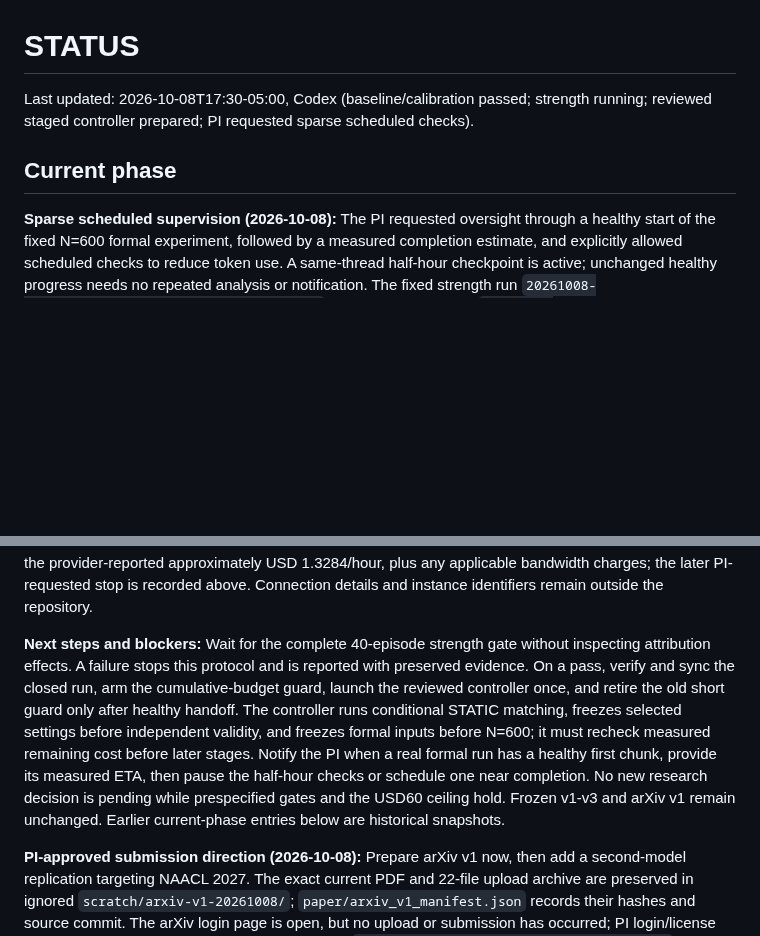
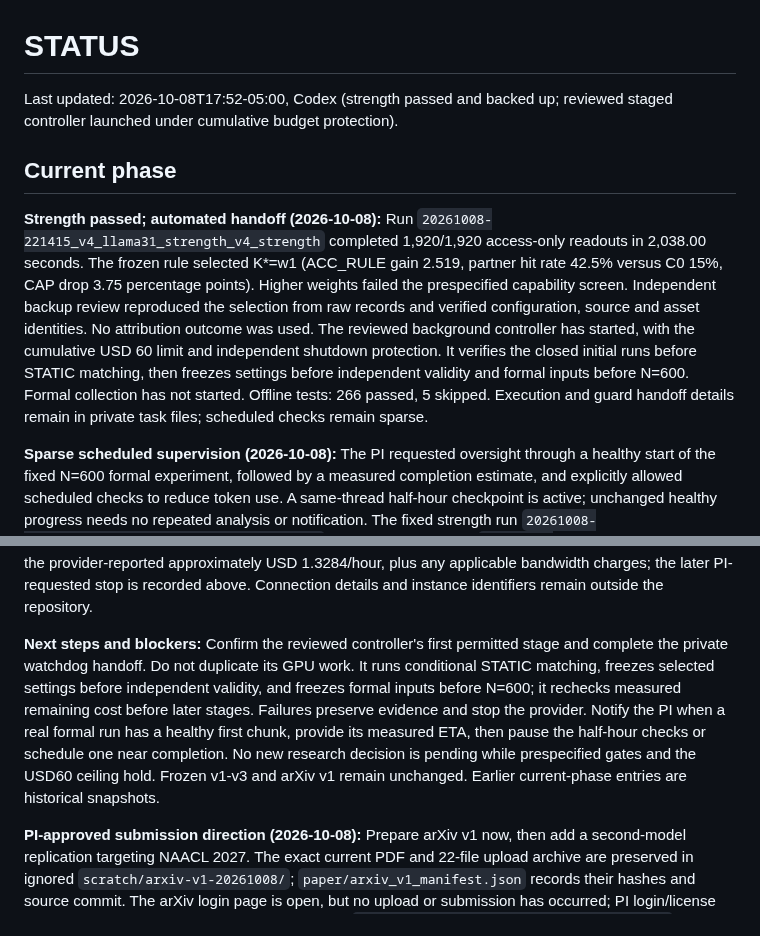
Before and after one commit to BeibaiDraco/mind-connecting, a Markdown page: STATUS.md, 2 parts joined by grey strips. GitHub-like rendering; blank space fills up the shorter version.

Commit message:
docs: record passing v4 strength and automated handoff

```diff
--- a/STATUS.md
+++ b/STATUS.md
@@ -1,8 +1,10 @@
 # STATUS
 
-Last updated: 2026-10-08T17:30-05:00, Codex (baseline/calibration passed; strength running; reviewed staged controller prepared; PI requested sparse scheduled checks).
+Last updated: 2026-10-08T17:52-05:00, Codex (strength passed and backed up; reviewed staged controller launched under cumulative budget protection).
 
 ## Current phase
+
+**Strength passed; automated handoff (2026-10-08):** Run `20261008-221415_v4_llama31_strength_v4_strength` completed 1,920/1,920 access-only readouts in 2,038.00 seconds. The frozen rule selected K*=w1 (ACC_RULE gain 2.519, partner hit rate 42.5% versus C0 15%, CAP drop 3.75 percentage points). Higher weights failed the prespecified capability screen. Independent backup review reproduced the selection from raw records and verified configuration, source and asset identities. No attribution outcome was used. The reviewed background controller has started, with the cumulative USD 60 limit and independent shutdown protection. It verifies the closed initial runs before STATIC matching, then freezes settings before independent validity and formal inputs before N=600. Formal collection has not started. Offline tests: 266 passed, 5 skipped. Execution and guard handoff details remain in private task files; scheduled checks remain sparse.
 
 **Sparse scheduled supervision (2026-10-08):** The PI requested oversight through a healthy start of the fixed N=600 formal experiment, followed by a measured completion estimate, and explicitly allowed scheduled checks to reduce token use. A same-thread half-hour checkpoint is active; unchanged healthy progress needs no repeated analysis or notification. The fixed strength run `20261008-221415_v4_llama31_strength_v4_strength` is running. Calibration `20261008-221158_calibrate_v4_cal` completed in 106.19 seconds, with layer-21 calibration hash `b47e40e4c6effec9` and no unusable directions. Baseline/calibration backups, raw gate reproduction and file hashes passed independent review. A private deterministic later-stage controller and cumulative-budget watchdog handoff passed independent review plus 15 no-network safety checks; the controller is not launched until strength completes and passes. It preserves conditional STATIC availability, frozen gates, tests/commits/freezes, fixed N600, verified backups and provider shutdown. Private handoff files hold execution details; no credentials or connection identifiers are committed. The short watchdog remains active until the reviewed later-stage handoff. Keep the local Mac and Codex running for scheduled checks and provider control.
 
@@ -26,7 +28,7 @@ Last updated: 2026-10-08T17:30-05:00, Codex (baseline/calibration passed; streng
 
 **Replacement GPU and second-model readiness (2026-10-08):** The PI closed the old instance and rented a replacement. Direct SSH succeeds. The provider and live inspection identify one full NVIDIA A100-SXM4-80GB (MIG disabled), 81,152 MiB free GPU memory and no active GPU process, a writable 200 GB container disk at `/workspace`, Ubuntu 24.04.4 LTS and Python 3.12.3. Driver 580.173.02 is installed; the provider image is `vastai/base-image:cuda-13.0.3-auto`. The CPU quota is approximately 30.7 cores and the memory cgroup limit approximately 342 GiB; host-visible totals are not treated as the allocation. Basic tools (`uv`, `git`, `rsync`, `tmux`) are available, but PyTorch, Transformers, Tokenizers and Hugging Face Hub are absent, with no model cache or configured Hugging Face credentials. HTTPS access to Hugging Face and public Llama metadata succeeds; permission to download the manually gated weights is unverified. No dependencies were installed and no model ran. At the inspection it was running at the provider-reported approximately USD 1.3284/hour, plus any applicable bandwidth charges; the later PI-requested stop is recorded above. Connection details and instance identifiers remain outside the repository.
 
-**Next steps and blockers:** Wait for the complete 40-episode strength gate without inspecting attribution effects. A failure stops this protocol and is reported with preserved evidence. On a pass, verify and sync the closed run, arm the cumulative-budget guard, launch the reviewed controller once, and retire the old short guard only after healthy handoff. The controller runs conditional STATIC matching, freezes selected settings before independent validity, and freezes formal inputs before N=600; it must recheck measured remaining cost before later stages. Notify the PI when a real formal run has a healthy first chunk, provide its measured ETA, then pause the half-hour checks or schedule one near completion. No new research decision is pending while prespecified gates and the USD60 ceiling hold. Frozen v1-v3 and arXiv v1 remain unchanged. Earlier current-phase entries below are historical snapshots.
+**Next steps and blockers:** Confirm the reviewed controller's first permitted stage and complete the private watchdog handoff. Do not duplicate its GPU work. It runs conditional STATIC matching, freezes selected settings before independent validity, and freezes formal inputs before N=600; it rechecks measured remaining cost before later stages. Failures preserve evidence and stop the provider. Notify the PI when a real formal run has a healthy first chunk, provide its measured ETA, then pause the half-hour checks or schedule one near completion. No new research decision is pending while prespecified gates and the USD60 ceiling hold. Frozen v1-v3 and arXiv v1 remain unchanged. Earlier current-phase entries are historical snapshots.
 
 **PI-approved submission direction (2026-10-08):** Prepare arXiv v1 now, then add a second-model replication targeting NAACL 2027. The exact current PDF and 22-file upload archive are preserved in ignored `scratch/arxiv-v1-20261008/`; `paper/arxiv_v1_manifest.json` records their hashes and source commit. The arXiv login page is open, but no upload or submission has occurred; PI login/license selection and arXiv-side PDF verification remain. `docs/protocol/SECOND_MODEL_NAACL_PLAN.md` records the proposed cross-family replication, required model adapter checks, provisional budget and conference preparation. Llama 3.1 8B is the recommendation, not a selected model. Provider inspection confirmed the H100 remains stopped (advertised approximately USD 2.27/hour); no paid compute was started. Exact model/access, v4 protocol and budget, OpenReview/ORCID and service-contributor readiness remain pending. Frozen v1-v3, manuscript and result values are unchanged. This decision supersedes the unselected-venue note below.
 
```
Also changed, not shown: decision_log.md (+2 -0 lines).
